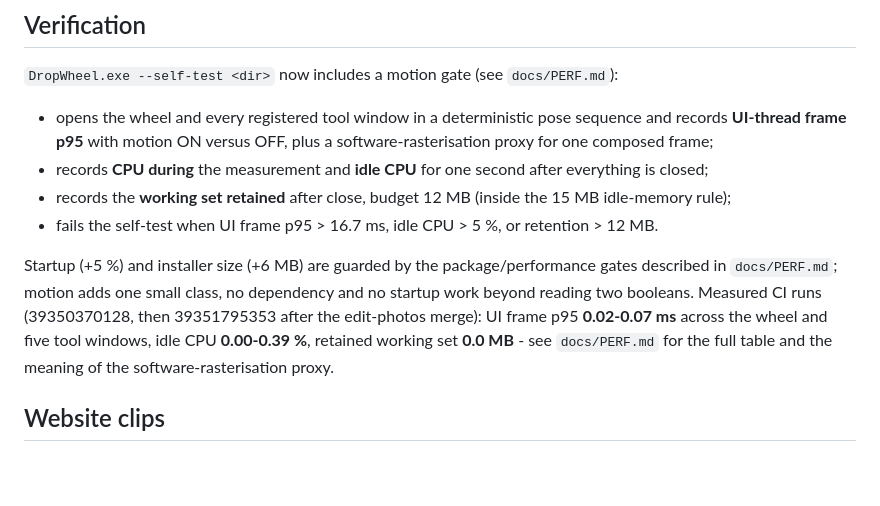
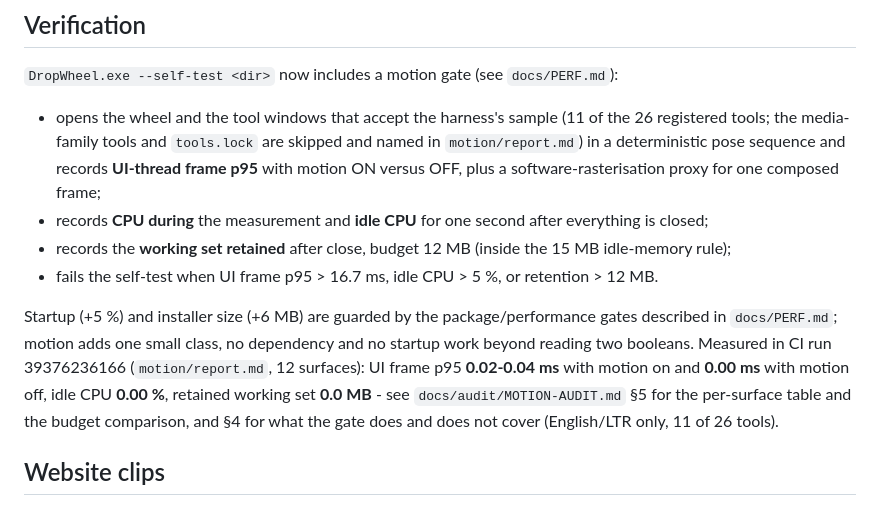
Before and after one commit to Faisaldhd/dropwheel, a Markdown page: docs/MOTION.md, the part around the change. GitHub-like rendering; blank space fills up the shorter version.

Commit message:
docs(motion): 2.4.0 motion audit, measured run 39376236166, PR queue row

```diff
--- a/docs/MOTION.md
+++ b/docs/MOTION.md
@@ -129,18 +129,20 @@ measures both, so the reduced-motion path is covered on every CI run.
 
 `DropWheel.exe --self-test <dir>` now includes a motion gate (see `docs/PERF.md`):
 
-- opens the wheel and every registered tool window in a deterministic pose sequence and records
-  **UI-thread frame p95** with motion ON versus OFF, plus a software-rasterisation proxy for one
-  composed frame;
+- opens the wheel and the tool windows that accept the harness's sample (11 of the 26 registered tools;
+  the media-family tools and `tools.lock` are skipped and named in `motion/report.md`) in a deterministic
+  pose sequence and records **UI-thread frame p95** with motion ON versus OFF, plus a
+  software-rasterisation proxy for one composed frame;
 - records **CPU during** the measurement and **idle CPU** for one second after everything is closed;
 - records the **working set retained** after close, budget 12 MB (inside the 15 MB idle-memory rule);
 - fails the self-test when UI frame p95 > 16.7 ms, idle CPU > 5 %, or retention > 12 MB.
 
 Startup (+5 %) and installer size (+6 MB) are guarded by the package/performance gates described in
 `docs/PERF.md`; motion adds one small class, no dependency and no startup work beyond reading two
-booleans. Measured CI runs (39350370128, then 39351795353 after the edit-photos merge): UI frame p95
-**0.02-0.07 ms** across the wheel and five tool windows, idle CPU **0.00-0.39 %**, retained working set
-**0.0 MB** - see `docs/PERF.md` for the full table and the meaning of the software-rasterisation proxy.
+booleans. Measured in CI run 39376236166 (`motion/report.md`, 12 surfaces): UI frame p95
+**0.02-0.04 ms** with motion on and **0.00 ms** with motion off, idle CPU **0.00 %**, retained working
+set **0.0 MB** - see `docs/audit/MOTION-AUDIT.md` §5 for the per-surface table and the budget
+comparison, and §4 for what the gate does and does not cover (English/LTR only, 11 of 26 tools).
 
 
 ## Website clips
```
Also changed, not shown: docs/PR-QUEUE.md (added, +18 -0 lines), docs/audit/MOTION-AUDIT.md (added, +329 -0 lines).
